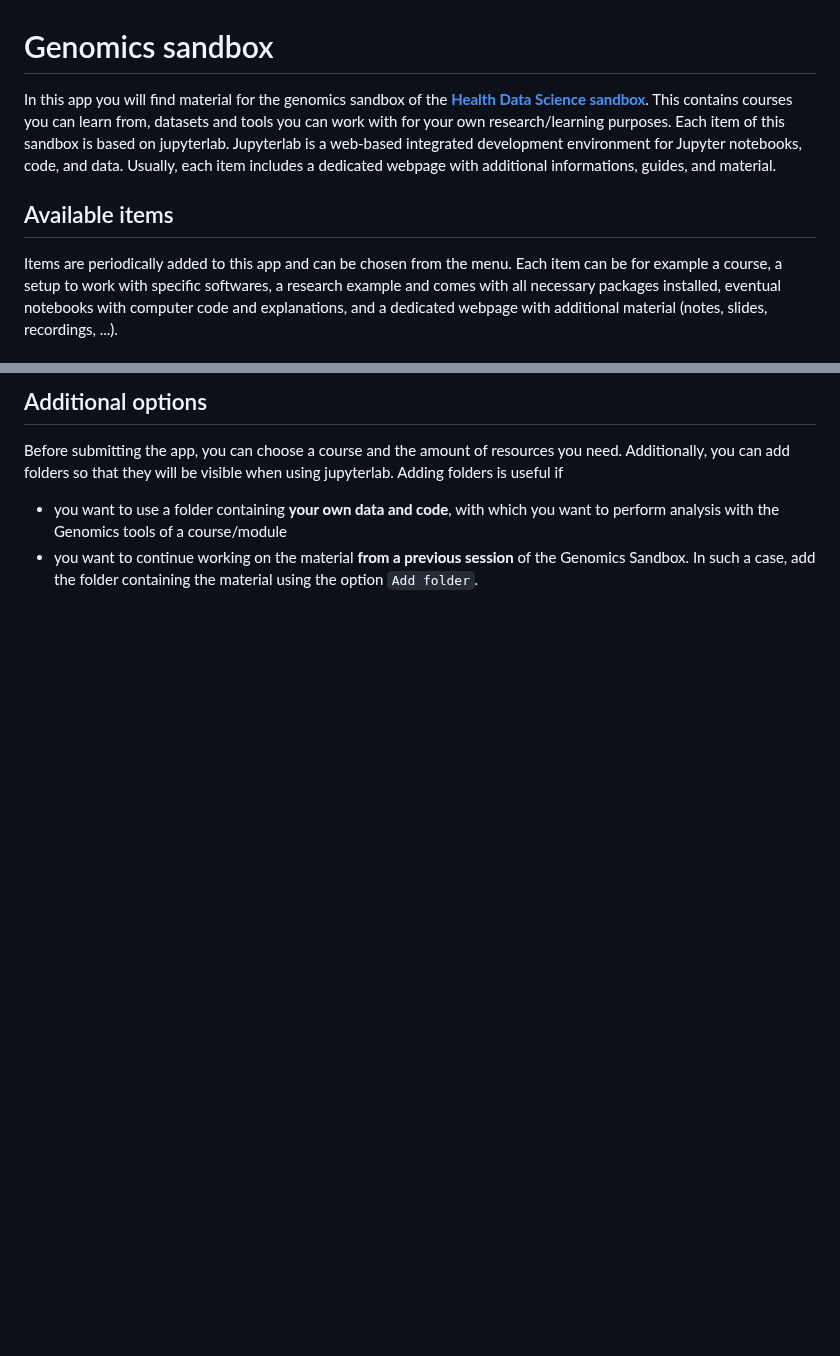
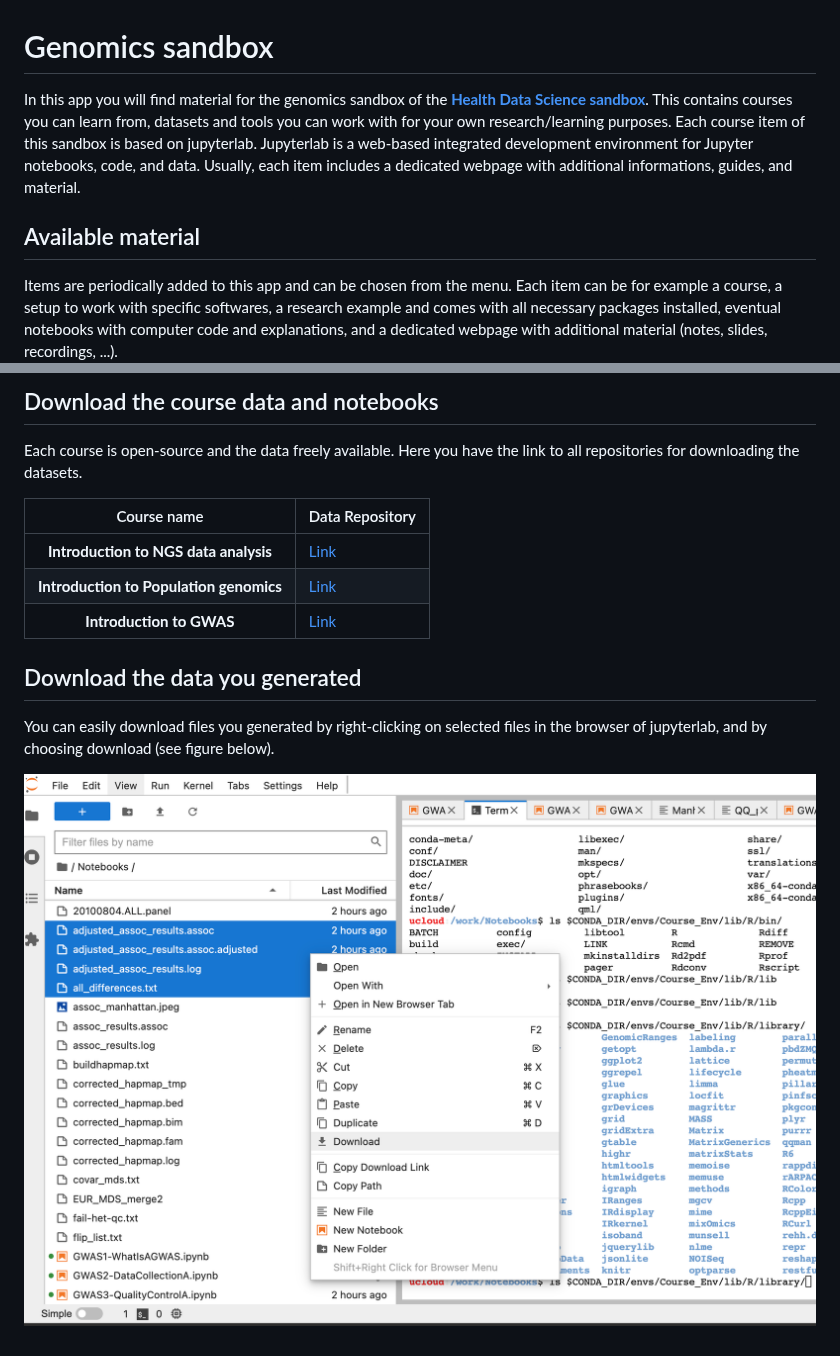
Before and after one commit to hds-sandbox/Genomics_app, a Markdown page: README.md, 2 parts joined by grey strips. Rendered like a GitHub page; pictures changed too: docs_img/download.png (added); blank space fills up the shorter version.

```diff
--- a/README.md
+++ b/README.md
@@ -1,8 +1,8 @@
 # Genomics sandbox
 
-In this app you will find material for the genomics sandbox of the **[Health Data Science sandbox](https://hds-sandbox.github.io)**. This contains courses you can learn from, datasets and tools you can work with for your own research/learning purposes. Each item of this sandbox is based on jupyterlab. Jupyterlab is a web-based integrated development environment for Jupyter notebooks, code, and data. Usually, each item includes a dedicated webpage with additional informations, guides, and material.
+In this app you will find material for the genomics sandbox of the **[Health Data Science sandbox](https://hds-sandbox.github.io)**. This contains courses you can learn from, datasets and tools you can work with for your own research/learning purposes. Each course item of this sandbox is based on jupyterlab. Jupyterlab is a web-based integrated development environment for Jupyter notebooks, code, and data. Usually, each item includes a dedicated webpage with additional informations, guides, and material.
 
-## Available items
+## Available material
 
 Items are periodically added to this app and can be chosen from the menu. Each item can be for example a course, a setup to work with specific softwares, a research example and comes with all necessary packages installed, eventual notebooks with computer code and explanations, and a dedicated webpage with additional material (notes, slides, recordings, ...).
 
@@ -46,7 +43,16 @@ The downloaded course material can be found into the folder `Jobs/Genomics Sandb
 
-## Additional options
+## Download the course data and notebooks
 
-Before submitting the app, you can choose a course and the amount of resources you need. Additionally, you can add folders so that they will be visible when using jupyterlab. Adding folders is useful if
+Each course is open-source and the data freely available. Here you have the link to all repositories for downloading the datasets.
 
-- you want to use a folder containing **your own data and code**, with which you want to perform analysis with the Genomics tools of a course/module
-- you want to continue working on the material **from a  previous session** of the Genomics Sandbox. In such a case, add the folder containing the material using the option `Add folder`.
+| Course name      | Data Repository |
+| :-----------: | ----------- |
+| **Introduction to NGS data analysis**  | [Link](https://zenodo.org/record/7670370) |
+| **Introduction to Population genomics**  | [Link](https://zenodo.org/record/7670839) |
+| **Introduction to GWAS**  | [Link](https://github.com/hds-sandbox/GWAS_course) |
+
+## Download the data you generated
+
+You can easily download files you generated by right-clicking on selected files in the browser of jupyterlab, and by choosing download (see figure below).
+
+![](./docs_img/download.png)
```
Also changed, not shown: other parts of README.md (+10 -13 lines), docs_img/add_folder.png (added), docs_img/app_setup.png (added), 2 other files.
